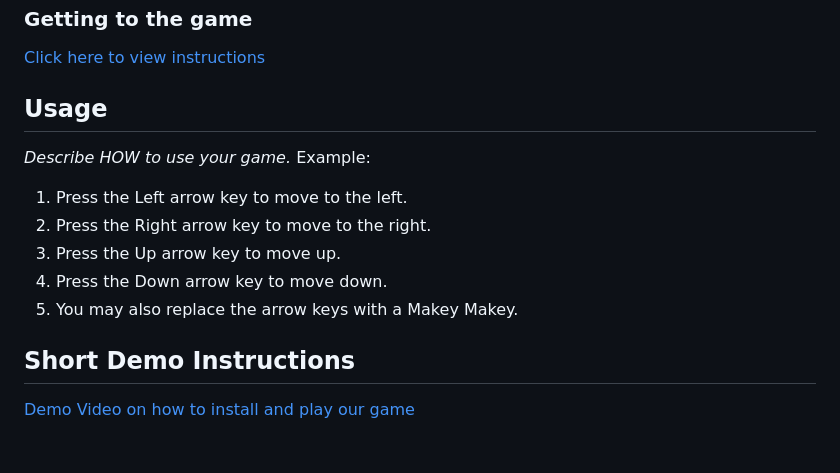
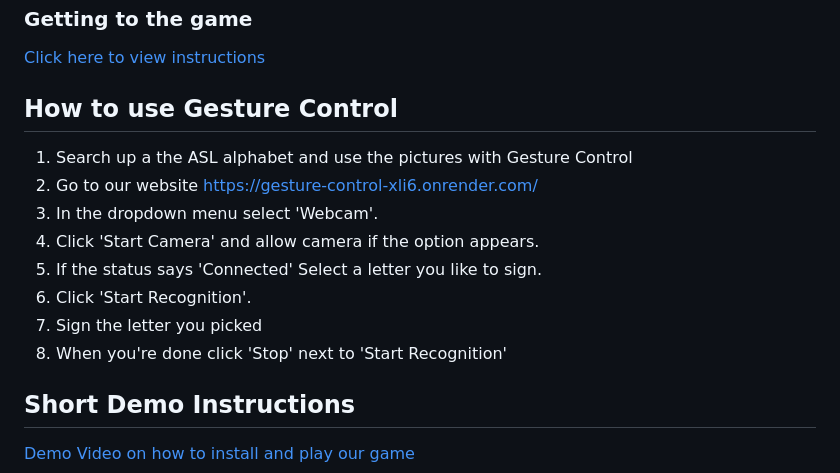
Before and after one commit to TAP-GGC/GestureControl, a Markdown page: README.md, the part around the change. GitHub-like rendering; blank space fills up the shorter version.

Commit message:
Revise usage section with Gesture Control instructions
Updated usage instructions to include Gesture Control and renamed the Use to How to use Gesture Control

```diff
--- a/README.md
+++ b/README.md
@@ -120,14 +120,15 @@ Your repo doesn't have to have every section used below. This is just an example
 ### Getting to the game
 [Click here to view instructions](/documents/tutorial%20materials/Getting%20to%20the%20Game.md)
 
-## Usage
-<i> Describe HOW to use your game. </i>
-Example:
-1. Press the Left arrow key to move to the left.
-2. Press the Right arrow key to move to the right.
-3. Press the Up arrow key to move up.
-4. Press the Down arrow key to move down.
-5. You may also replace the arrow keys with a Makey Makey.
+## How to use Gesture Control
+1. Search up a the ASL alphabet and use the pictures with Gesture Control
+2. Go to our website https://gesture-control-xli6.onrender.com/ <!-- Place holder link -->
+3. In the dropdown menu select 'Webcam'.
+4. Click 'Start Camera' and allow camera if the option appears.
+5. If the status says 'Connected' Select a letter you like to sign.
+6. Click 'Start Recognition'.
+7. Sign the letter you picked
+8. When you're done click 'Stop' next to 'Start Recognition'
 
 ## Short Demo Instructions
 [Demo Video on how to install and play our game](https://youtu.be/mA80Aa55t-U)
```
